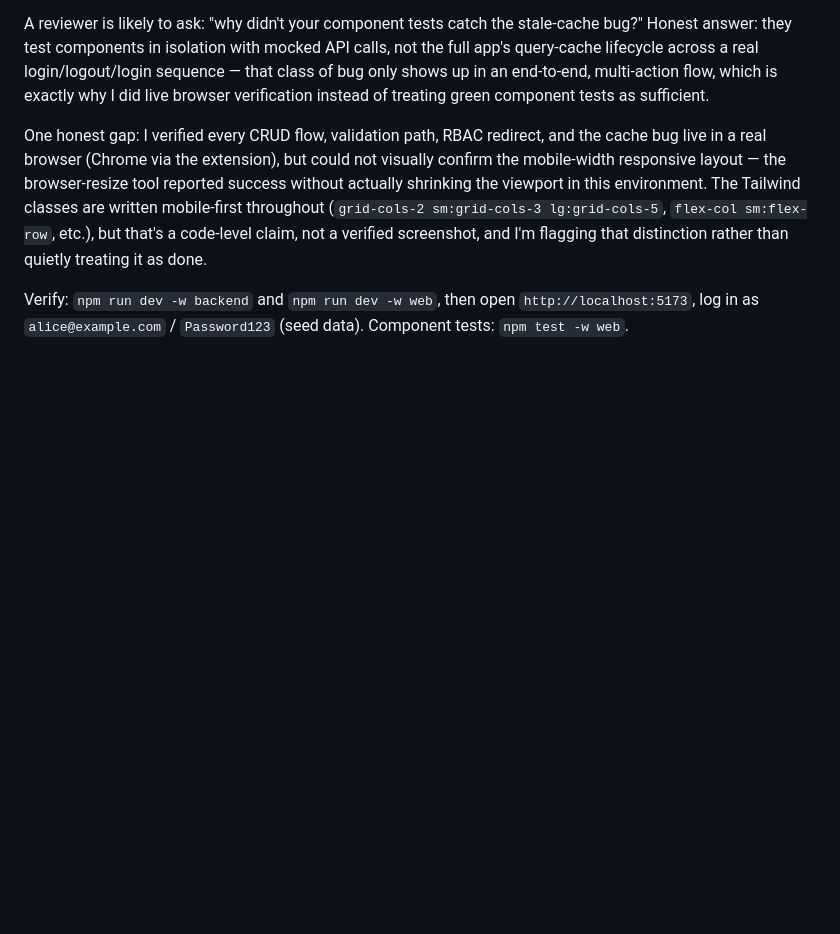
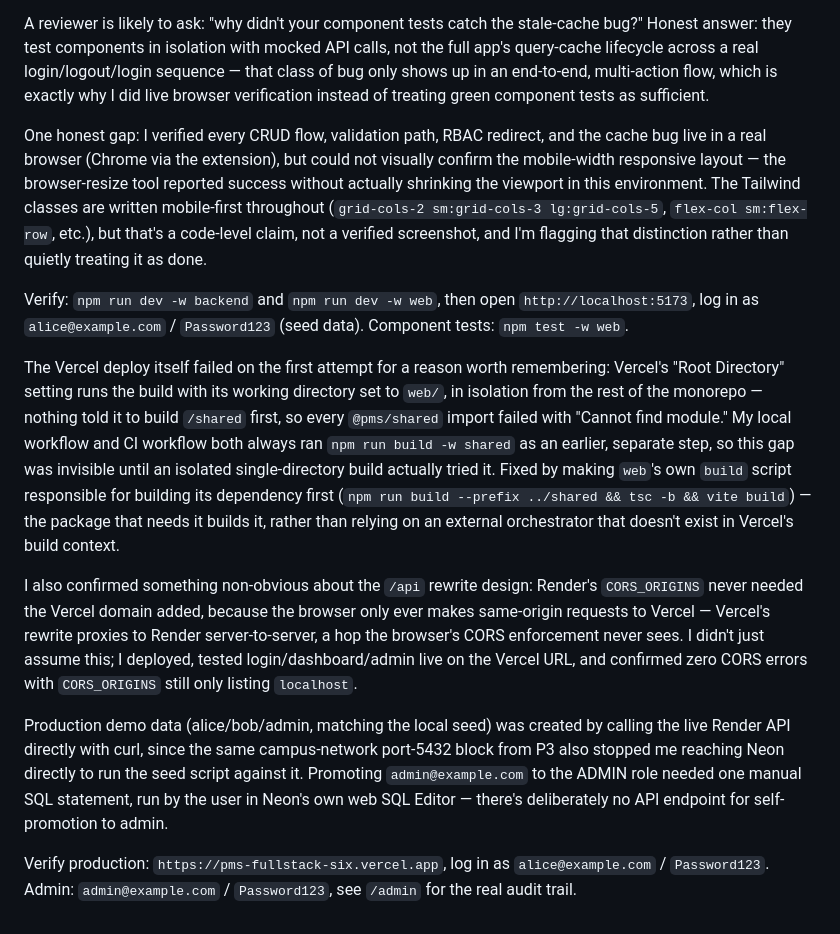
Before and after one commit to shubhxydv/pms-fullstack, a Markdown page: docs/DECISIONS.md, the part around the change. Drawn GitHub-style; blank space fills up the shorter version.

Commit message:
docs: record Vercel deploy fix and production verification

```diff
--- a/docs/DECISIONS.md
+++ b/docs/DECISIONS.md
@@ -55,3 +55,11 @@ A reviewer is likely to ask: "why didn't your component tests catch the stale-ca
 One honest gap: I verified every CRUD flow, validation path, RBAC redirect, and the cache bug live in a real browser (Chrome via the extension), but could not visually confirm the mobile-width responsive layout — the browser-resize tool reported success without actually shrinking the viewport in this environment. The Tailwind classes are written mobile-first throughout (`grid-cols-2 sm:grid-cols-3 lg:grid-cols-5`, `flex-col sm:flex-row`, etc.), but that's a code-level claim, not a verified screenshot, and I'm flagging that distinction rather than quietly treating it as done.
 
 Verify: `npm run dev -w backend` and `npm run dev -w web`, then open `http://localhost:5173`, log in as `alice@example.com` / `Password123` (seed data). Component tests: `npm test -w web`.
+
+The Vercel deploy itself failed on the first attempt for a reason worth remembering: Vercel's "Root Directory" setting runs the build with its working directory set to `web/`, in isolation from the rest of the monorepo — nothing told it to build `/shared` first, so every `@pms/shared` import failed with "Cannot find module." My local workflow and CI workflow both always ran `npm run build -w shared` as an earlier, separate step, so this gap was invisible until an isolated single-directory build actually tried it. Fixed by making `web`'s own `build` script responsible for building its dependency first (`npm run build --prefix ../shared && tsc -b && vite build`) — the package that needs it builds it, rather than relying on an external orchestrator that doesn't exist in Vercel's build context.
+
+I also confirmed something non-obvious about the `/api` rewrite design: Render's `CORS_ORIGINS` never needed the Vercel domain added, because the browser only ever makes same-origin requests to Vercel — Vercel's rewrite proxies to Render server-to-server, a hop the browser's CORS enforcement never sees. I didn't just assume this; I deployed, tested login/dashboard/admin live on the Vercel URL, and confirmed zero CORS errors with `CORS_ORIGINS` still only listing `localhost`.
+
+Production demo data (alice/bob/admin, matching the local seed) was created by calling the live Render API directly with curl, since the same campus-network port-5432 block from P3 also stopped me reaching Neon directly to run the seed script against it. Promoting `admin@example.com` to the ADMIN role needed one manual SQL statement, run by the user in Neon's own web SQL Editor — there's deliberately no API endpoint for self-promotion to admin.
+
+Verify production: `https://pms-fullstack-six.vercel.app`, log in as `alice@example.com` / `Password123`. Admin: `admin@example.com` / `Password123`, see `/admin` for the real audit trail.
```
